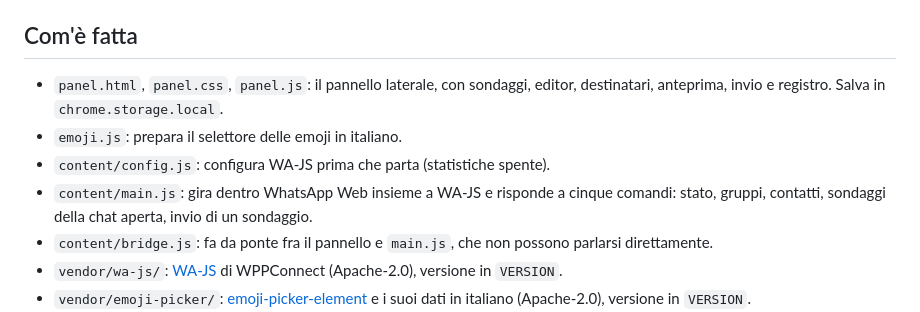
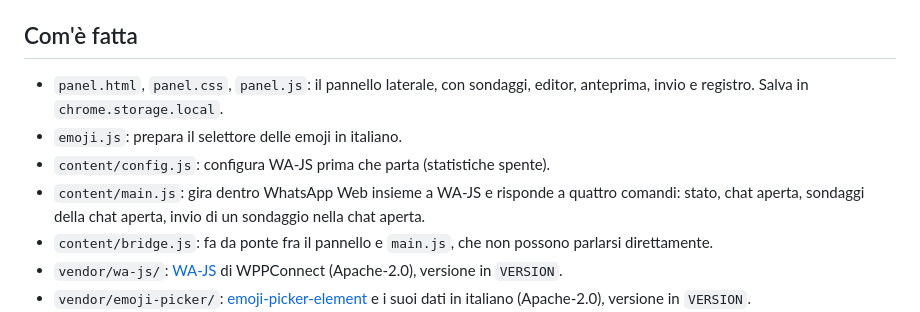
Before and after one commit to MatteoGranziera/sondaggi-in-bozza, a Markdown page: README.md, the part around one of its changes. GitHub-like rendering.

```diff
--- a/README.md
+++ b/README.md
@@ -91,12 +91,12 @@ dell'estensione vera.
 
 ## Com'è fatta
 
-- `panel.html`, `panel.css`, `panel.js`: il pannello laterale, con sondaggi, editor, destinatari,
-  anteprima, invio e registro. Salva in `chrome.storage.local`.
+- `panel.html`, `panel.css`, `panel.js`: il pannello laterale, con sondaggi, editor, anteprima, invio e
+  registro. Salva in `chrome.storage.local`.
 - `emoji.js`: prepara il selettore delle emoji in italiano.
 - `content/config.js`: configura WA-JS prima che parta (statistiche spente).
-- `content/main.js`: gira dentro WhatsApp Web insieme a WA-JS e risponde a cinque comandi: stato,
-  gruppi, contatti, sondaggi della chat aperta, invio di un sondaggio.
+- `content/main.js`: gira dentro WhatsApp Web insieme a WA-JS e risponde a quattro comandi: stato,
+  chat aperta, sondaggi della chat aperta, invio di un sondaggio nella chat aperta.
 - `content/bridge.js`: fa da ponte fra il pannello e `main.js`, che non possono parlarsi direttamente.
 - `vendor/wa-js/`: [WA-JS](https://github.com/wppconnect-team/wa-js) di WPPConnect (Apache-2.0),
   versione in `VERSION`.
```
Also changed, not shown: other parts of README.md (+16 -16 lines), PRIVACY.md (+26 -27 lines), store/listing.md (+29 -26 lines), store/screenshot-1-bozza.png, store/screenshot-2-conferma.png, store/screenshot-3-registro.png, store/screenshot-4-da-una-chat.png, 9 other files.
